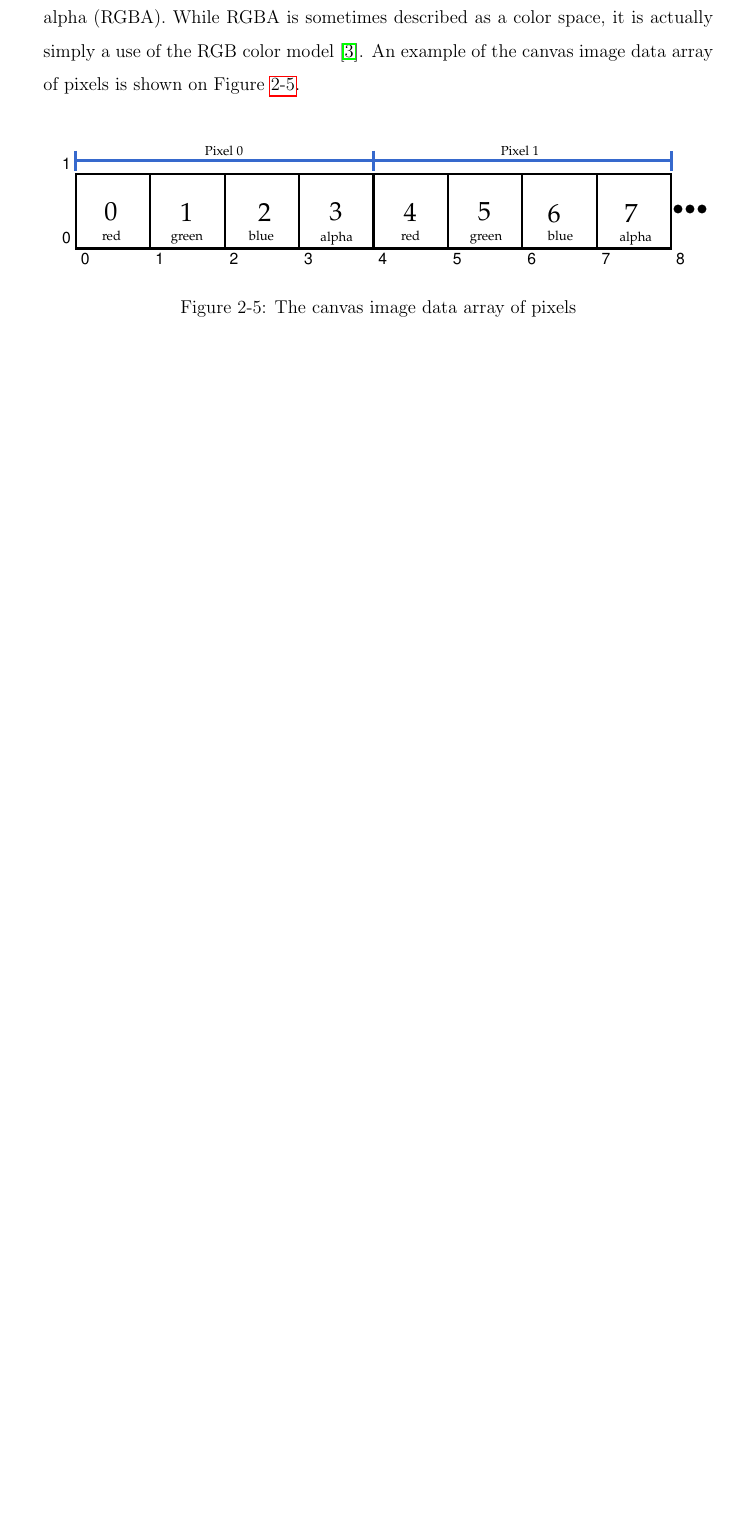
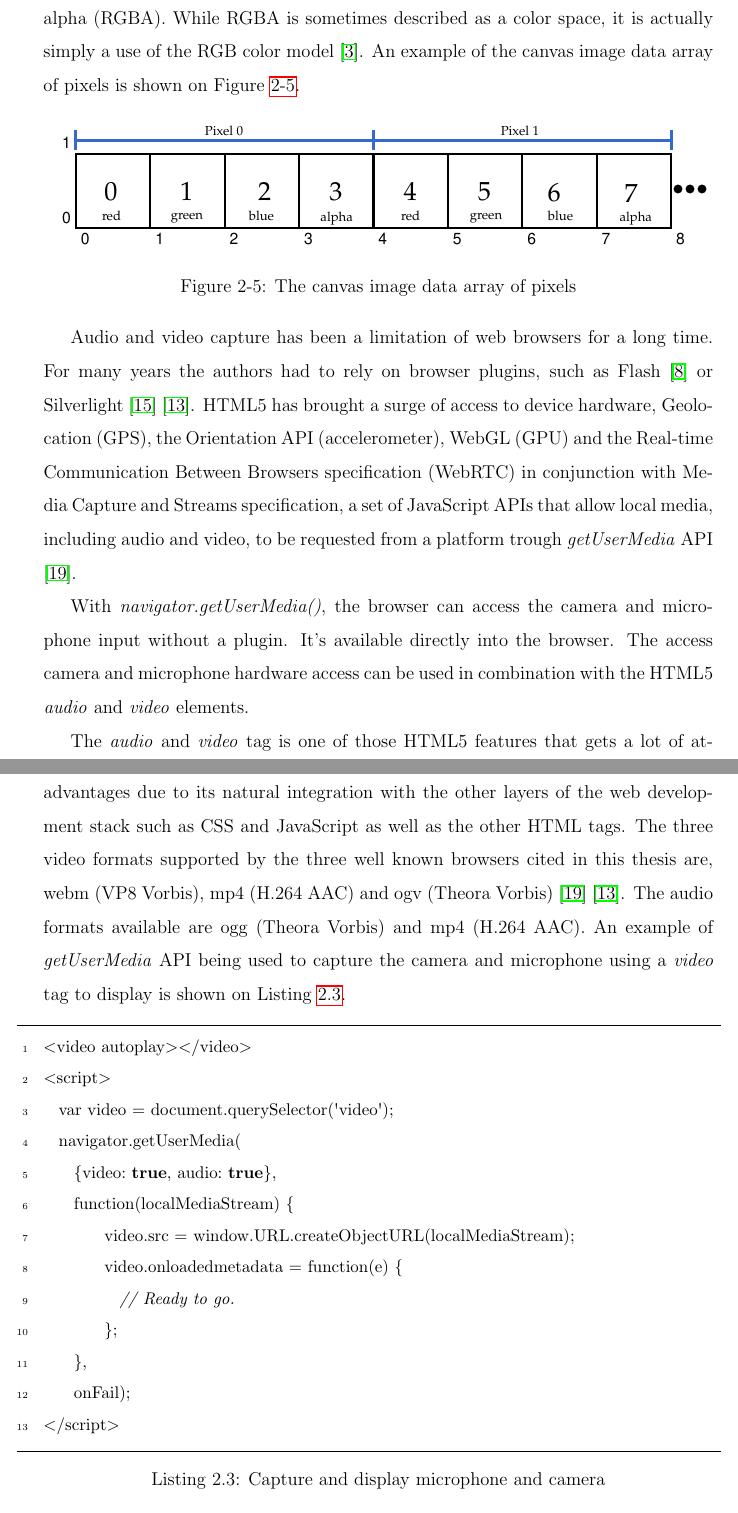
Before and after one commit to eduardolundgren/msc-ufpe-thesis, a LaTeX thesis (src/main.tex, which reads src/chapters/basic_concepts/main.tex): part of page 30 of 39 before the commit and two parts of pages 30 and 31 of 40 after it, the two joined at a grey line, cut so that both start at the same text, the shorter picture padded with empty space. Compiled offline with pdfLaTeX.

Commit message:
Add WebRTC section

```diff
--- a/src/chapters/basic_concepts/main.tex
+++ b/src/chapters/basic_concepts/main.tex
@@ -167,6 +167,28 @@ The \textit{ImageData} data property, or array of pixels, is in row-major order,
   \caption{The canvas image data array of pixels}
   \label{figure:imagedata_array}
 \end{figure}
+
+Audio and video capture has been a limitation of web browsers for a long time. For many years the authors had to rely on browser plugins, such as Flash \cite{Flash2013} or Silverlight \cite{Silverlight2013} \cite{Rocks2013}. HTML5 has brought a surge of access to device hardware, Geolocation (GPS), the Orientation API (accelerometer), WebGL (GPU) and the Real-time Communication Between Browsers specification (WebRTC) in conjunction with Media Capture and Streams specification, a set of JavaScript APIs that allow local media, including audio and video, to be requested from a platform trough \textit{getUserMedia} API \cite{WC2006}.
+
+With \textit{navigator.getUserMedia()}, the browser can access the camera and microphone input without a plugin. It's available directly into the browser. The access camera and microphone hardware access can be used in combination with the HTML5 \textit{audio} and \textit{video} elements.
+
+The \textit{audio} and \textit{video} tag is one of those HTML5 features that gets a lot of attention. Often presented as an alternative to Flash in the media, the video tag has advantages due to its natural integration with the other layers of the web development stack such as CSS and JavaScript as well as the other HTML tags. The three video formats supported by the three well known browsers cited in this thesis are, webm (VP8 Vorbis), mp4 (H.264 AAC) and ogv (Theora Vorbis) \cite{WC2006} \cite{Rocks2013}. The audio formats available are ogg (Theora Vorbis) and mp4 (H.264 AAC). An example of \textit{getUserMedia} API being used to capture the camera and microphone using a \textit{video} tag to display is shown on Listing \ref{lst:get_user_media}.
+
+\begin{lstlisting}[language=C++,label={lst:get_user_media},caption=Capture and display microphone and camera]
+<video autoplay></video>
+<script>
+  var video = document.querySelector('video');
+  navigator.getUserMedia(
+    {video: true, audio: true},
+    function(localMediaStream) {
+        video.src = window.URL.createObjectURL(localMediaStream);
+        video.onloadedmetadata = function(e) {
+          // Ready to go.
+        };
+    },
+    onFail);
+</script>
+\end{lstlisting}
 
 
 % subsection state_of_the_art (end)
```
Also changed, not shown: src/chapters/basic_concepts/main.tex (8 more changed lines).
